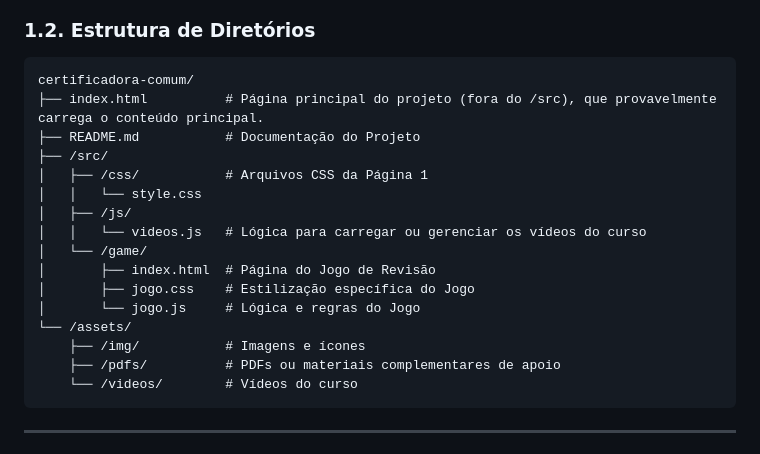
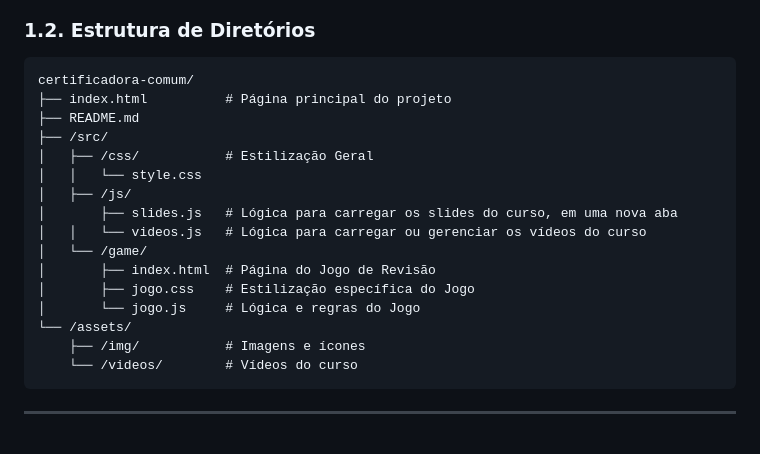
Before and after one commit to jefhter/certificadora-comum, a Markdown page: README.md, the part around the change. Drawn GitHub-style.

Commit message:
Refine directory structure comments in README.md
Updated directory structure descriptions in README.md for clarity.

````diff
--- a/README.md
+++ b/README.md
@@ -66,12 +66,13 @@ O projeto é estruturado como um **Web App Estático** de duas páginas, focado
 
 ```estrutura
 certificadora-comum/
-├── index.html          # Página principal do projeto (fora do /src), que provavelmente carrega o conteúdo principal.
-├── README.md           # Documentação do Projeto
+├── index.html          # Página principal do projeto
+├── README.md
 ├── /src/
-│   ├── /css/           # Arquivos CSS da Página 1
+│   ├── /css/           # Estilização Geral
 │   │   └── style.css
 │   ├── /js/
+│       ├── slides.js   # Lógica para carregar os slides do curso, em uma nova aba
 │   │   └── videos.js   # Lógica para carregar ou gerenciar os vídeos do curso
 │   └── /game/
 │       ├── index.html  # Página do Jogo de Revisão
@@ -79,7 +80,6 @@ certificadora-comum/
 │       └── jogo.js     # Lógica e regras do Jogo
 └── /assets/
     ├── /img/           # Imagens e ícones
-    ├── /pdfs/          # PDFs ou materiais complementares de apoio
     └── /videos/        # Vídeos do curso
 ```
 ---
````
